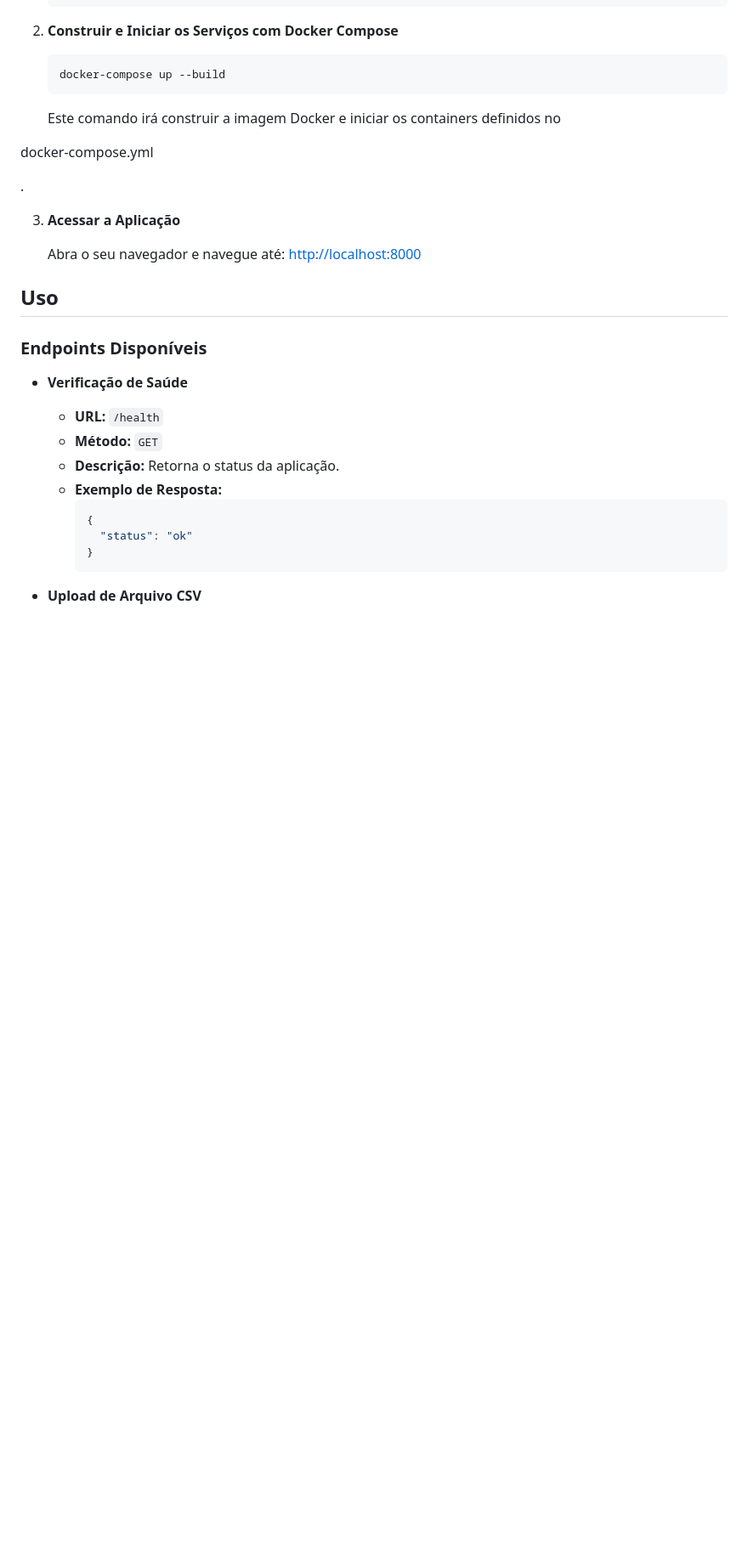
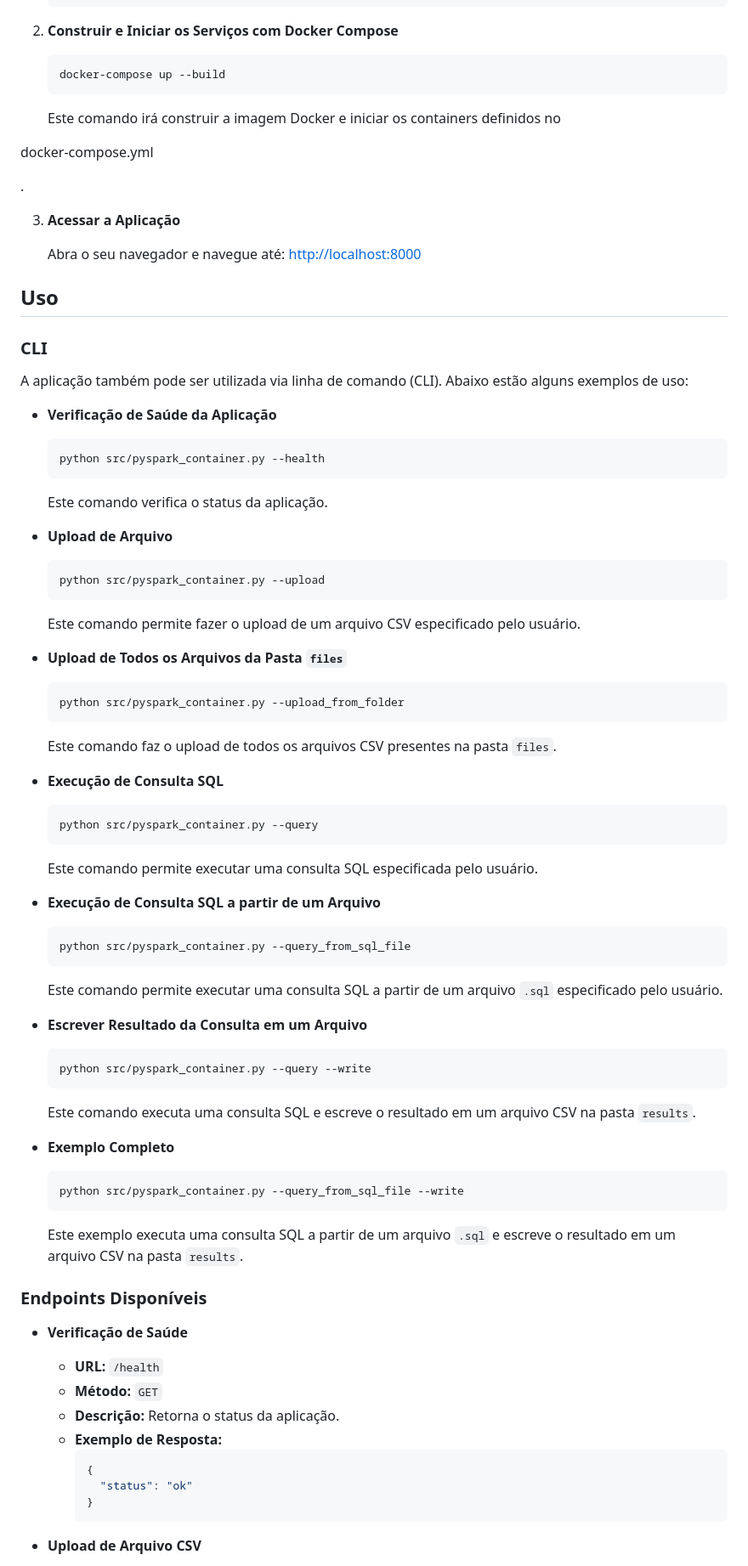
Before and after one commit to Mateus-Lacerda/PySparkUtilityContainer, a Markdown page: README.md, the part around the change. Shown: that part at 85% size. Rendered like a GitHub page; blank space fills up the shorter version.

Commit message:
Added CLI info to README.md

````diff
--- a/README.md
+++ b/README.md
@@ -79,6 +79,65 @@ docker-compose.yml
    Abra o seu navegador e navegue até: [http://localhost:8000](http://localhost:8000)
 
 ## Uso
+### CLI
+
+A aplicação também pode ser utilizada via linha de comando (CLI). Abaixo estão alguns exemplos de uso:
+
+- **Verificação de Saúde da Aplicação**
+
+  ```bash
+  python src/pyspark_container.py --health
+  ```
+
+  Este comando verifica o status da aplicação.
+
+- **Upload de Arquivo**
+
+  ```bash
+  python src/pyspark_container.py --upload
+  ```
+
+  Este comando permite fazer o upload de um arquivo CSV especificado pelo usuário.
+
+- **Upload de Todos os Arquivos da Pasta `files`**
+
+  ```bash
+  python src/pyspark_container.py --upload_from_folder
+  ```
+
+  Este comando faz o upload de todos os arquivos CSV presentes na pasta `files`.
+
+- **Execução de Consulta SQL**
+
+  ```bash
+  python src/pyspark_container.py --query
+  ```
+
+  Este comando permite executar uma consulta SQL especificada pelo usuário.
+
+- **Execução de Consulta SQL a partir de um Arquivo**
+
+  ```bash
+  python src/pyspark_container.py --query_from_sql_file
+  ```
+
+  Este comando permite executar uma consulta SQL a partir de um arquivo `.sql` especificado pelo usuário.
+
+- **Escrever Resultado da Consulta em um Arquivo**
+
+  ```bash
+  python src/pyspark_container.py --query --write
+  ```
+
+  Este comando executa uma consulta SQL e escreve o resultado em um arquivo CSV na pasta `results`.
+
+- **Exemplo Completo**
+
+  ```bash
+  python src/pyspark_container.py --query_from_sql_file --write
+  ```
+
+  Este exemplo executa uma consulta SQL a partir de um arquivo `.sql` e escreve o resultado em um arquivo CSV na pasta `results`.
 
 ### Endpoints Disponíveis
 
````
